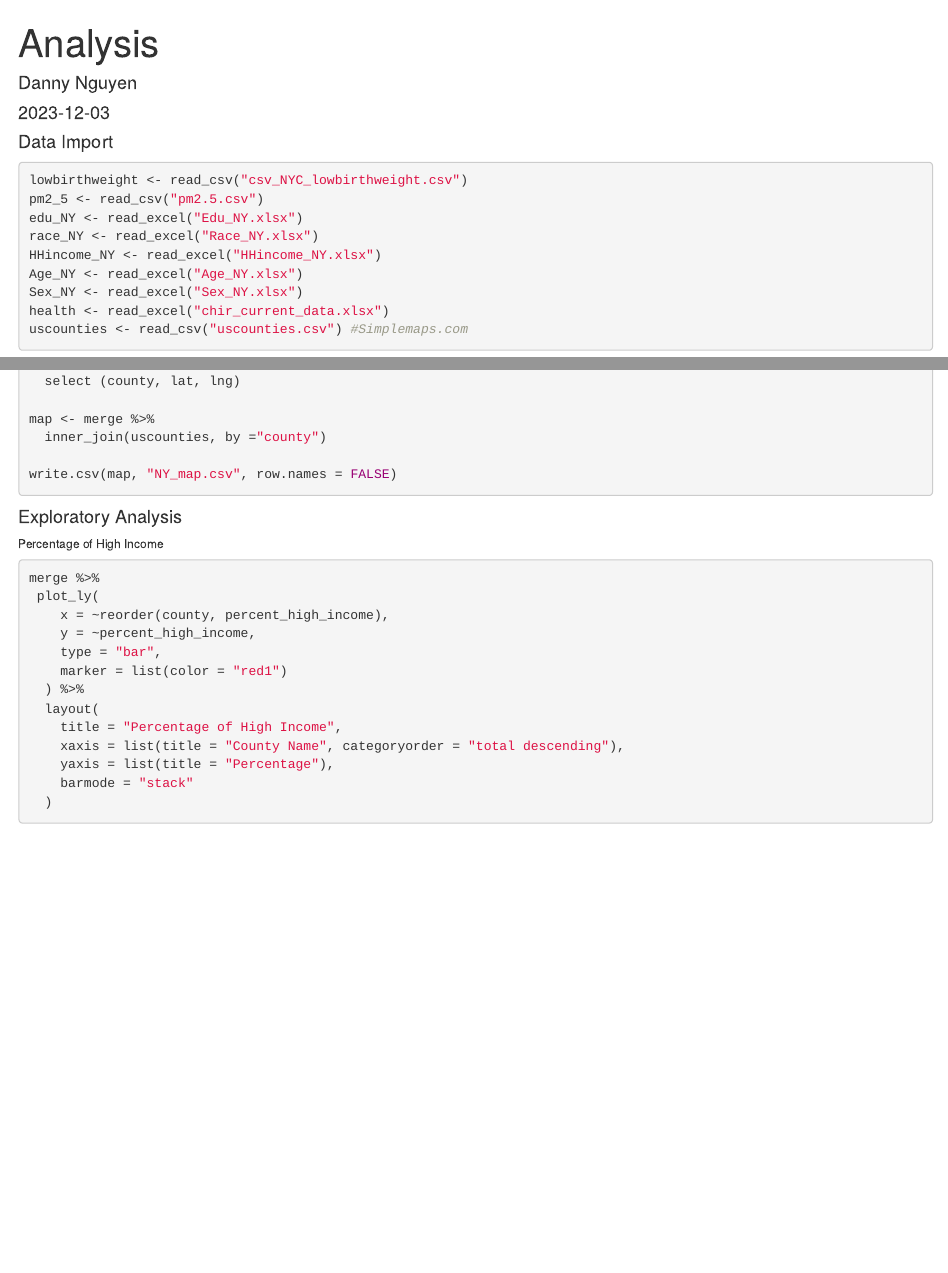
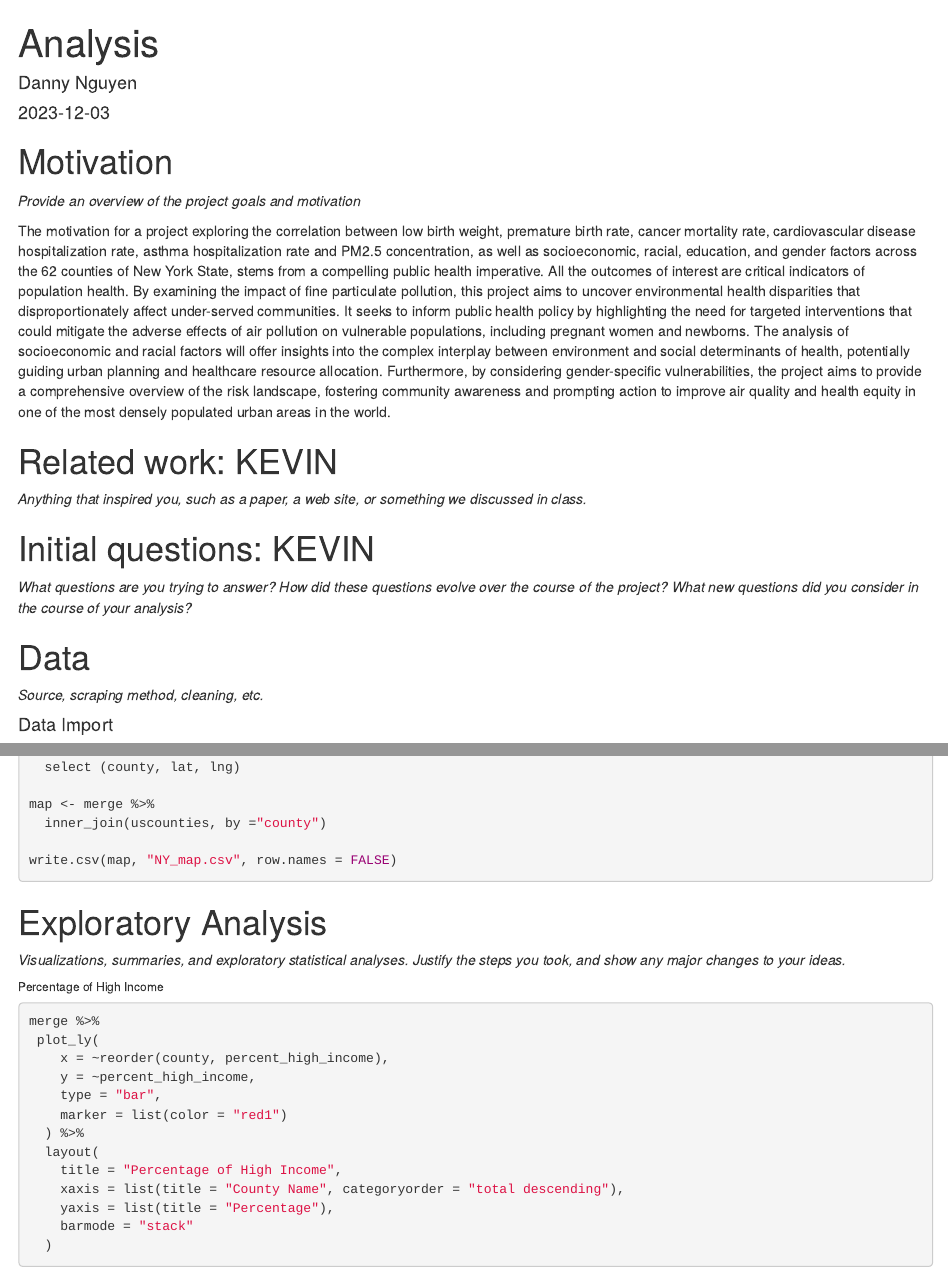
Before and after one commit to duong-nguyen-54/final_proposal, an R Markdown document (final_project.Rmd): the page in a window 1100 px wide, from its top, and a second part further down, joined at a grey line. Rendered offline with R 4.5, knitr and Pandoc, with nearby package versions; the code is not run, so its results and figures are left out.

Commit message:
adding outline + motivation part

````diff
--- a/final_project.Rmd
+++ b/final_project.Rmd
@@ -20,6 +19,24 @@ library(sjPlot)
 library(sjmisc)
 library(sjlabelled)
 ```
+
+# Motivation
+
+_Provide an overview of the project goals and motivation_
+
+The motivation for a project exploring the correlation between low birth weight, premature birth rate, cancer mortality rate, cardiovascular disease hospitalization rate, asthma hospitalization rate and PM2.5 concentration, as well as socioeconomic, racial, education, and gender factors across the 62 counties of New York State, stems from a compelling public health imperative. All the outcomes of interest are critical indicators of population health. By examining the impact of fine particulate pollution, this project aims to uncover environmental health disparities that disproportionately affect under-served communities. It seeks to inform public health policy by highlighting the need for targeted interventions that could mitigate the adverse effects of air pollution on vulnerable populations, including pregnant women and newborns. The analysis of socioeconomic and racial factors will offer insights into the complex interplay between environment and social determinants of health, potentially guiding urban planning and healthcare resource allocation. Furthermore, by considering gender-specific vulnerabilities, the project aims to provide a comprehensive overview of the risk landscape, fostering community awareness and prompting action to improve air quality and health equity in one of the most densely populated urban areas in the world.
+
+# Related work: KEVIN
+
+_Anything that inspired you, such as a paper, a web site, or something we discussed in class._
+
+# Initial questions: KEVIN
+
+_What questions are you trying to answer? How did these questions evolve over the course of the project? What new questions did you consider in the course of your analysis?_
+
+# Data
+
+_Source, scraping method, cleaning, etc._
 
 #### Data Import
 ```{r}
@@ -292,7 +309,9 @@ write.csv(map, "NY_map.csv", row.names = FALSE)
 
 ```
 
-#### Exploratory Analysis
+# Exploratory Analysis
+
+_Visualizations, summaries, and exploratory statistical analyses. Justify the steps you took, and show any major changes to your ideas._
 
 ###### Percentage of High Income
 ```{r}
````
Also changed, not shown: final_project.Rmd (10 more changed lines).
